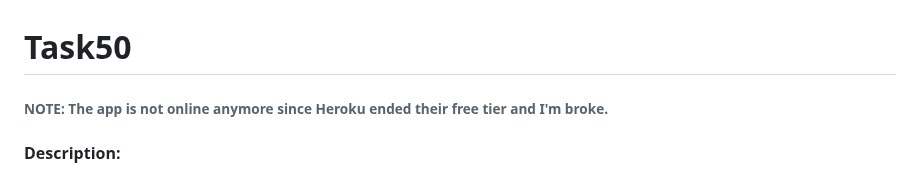
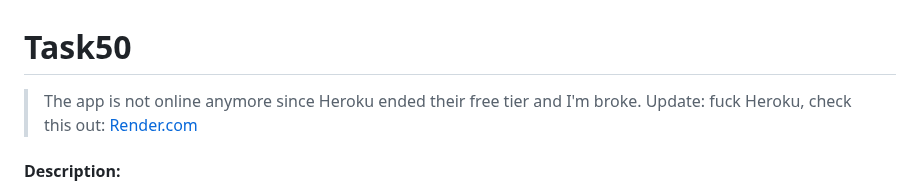
Before and after one commit to youssefaltai/task50, a Markdown page: README.md, the part around the change. Drawn GitHub-style.

```diff
--- a/README.md
+++ b/README.md
@@ -1,6 +1,7 @@
 # Task50
 
-###### NOTE: The app is not online anymore since Heroku ended their free tier and I'm broke.
+> The app is not online anymore since Heroku ended their free tier and I'm broke.
+> Update: fuck Heroku, check this out: [Render.com](https://render.com)
 
 #### Description:
 
```
